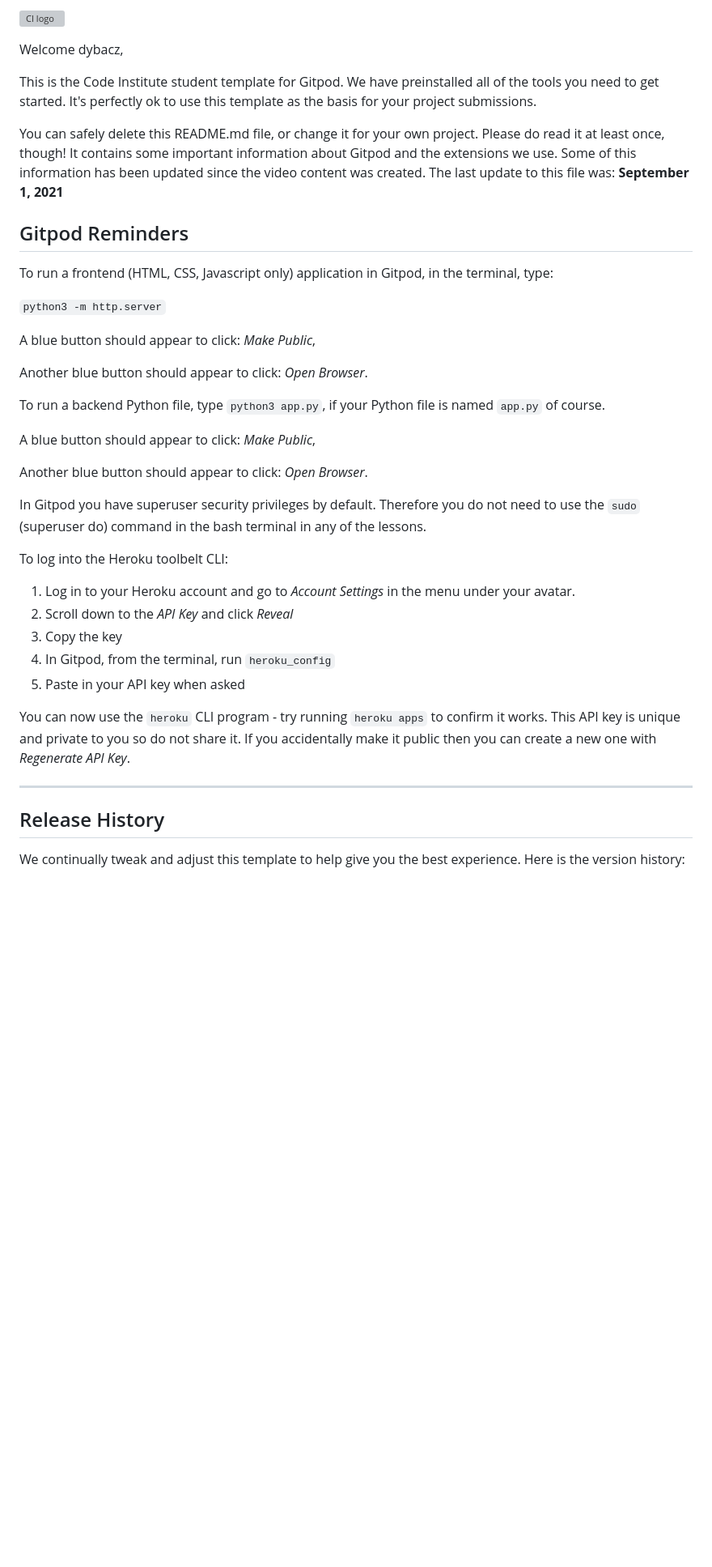
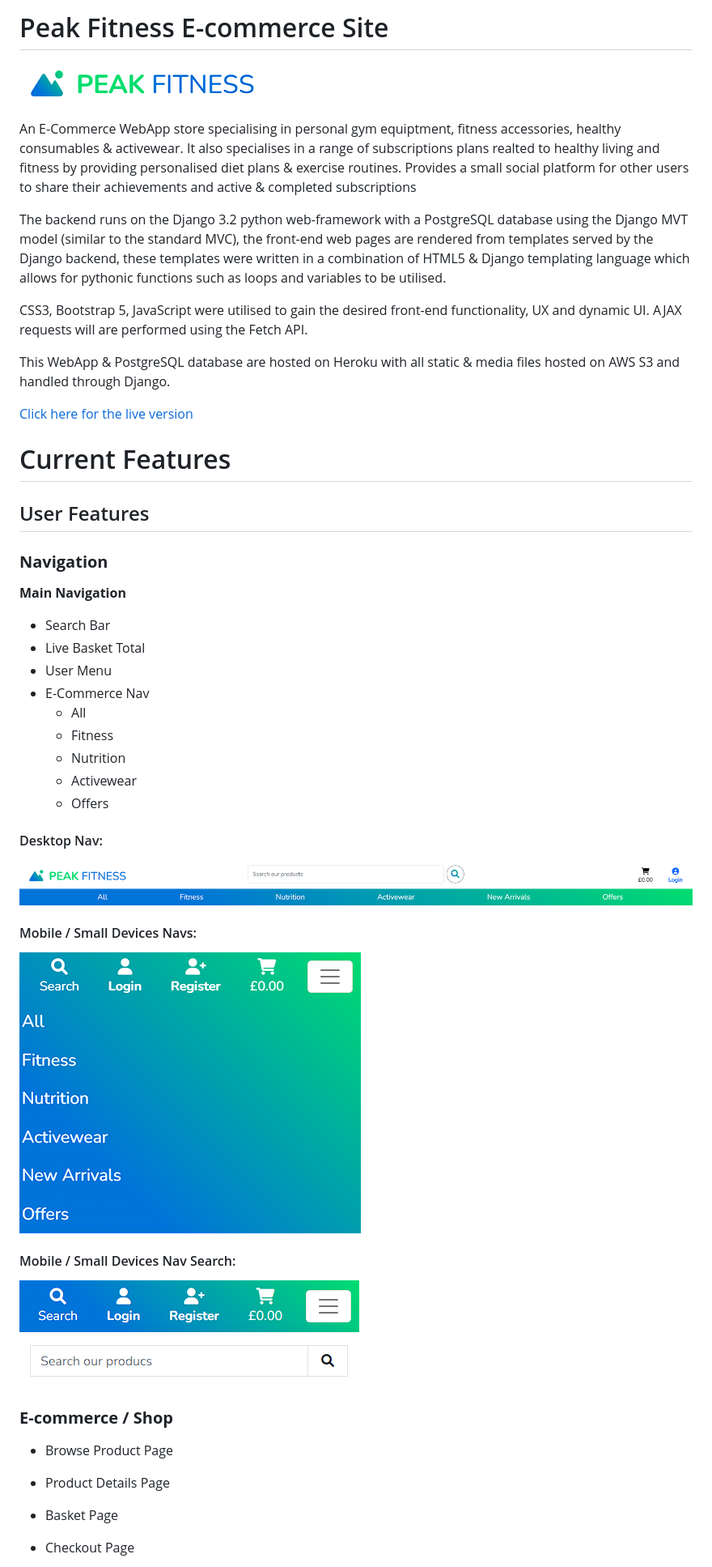
Before and after one commit to Code-Institute-Submissions/dybacz-ci-project-5_NovResub, a Markdown page: README.md, the part around one of its changes. Shown at 81% size. GitHub-like rendering; pictures changed too: static/images/readme/logo.png (added), static/images/readme/nav_desktop.png (added), static/images/readme/nav_mobile_1.png (added); blank space fills up the shorter version; grey boxes are pictures that could not be loaded.

Commit message:
+ Basic ReadMe Draft

```diff
--- a/README.md
+++ b/README.md
@@ -1,42 +1,51 @@
-![CI logo](https://codeinstitute.s3.amazonaws.com/fullstack/ci_logo_small.png)
+# Peak Fitness E-commerce Site
 
-Welcome dybacz,
+![Peak Fitness logo](/static/images/readme/logo.png)
 
-This is the Code Institute student template for Gitpod. We have preinstalled all of the tools you need to get started. It's perfectly ok to use this template as the basis for your project submissions.
+An E-Commerce WebApp store specialising in personal gym equiptment, fitness accessories, healthy consumables & activewear. It also specialises in a range of subscriptions plans realted to healthy living and fitness by providing personalised diet plans & exercise routines.
+Provides a small social platform for other users to share their achievements and active & completed subscriptions
 
-You can safely delete this README.md file, or change it for your own project. Please do read it at least once, though! It contains some important information about Gitpod and the extensions we use. Some of this information has been updated since the video content was created. The last update to this file was: **September 1, 2021**
+The backend runs on the Django 3.2 python web-framework with a PostgreSQL database using the Django MVT model (similar to the standard MVC), the front-end web pages are rendered from templates served by the Django backend, these templates were written in a combination of HTML5 & Django templating language which allows for pythonic functions such as loops and variables to be utilised.
 
-## Gitpod Reminders
+CSS3, Bootstrap 5, JavaScript were utilised to gain the desired front-end functionality, UX and dynamic UI. AJAX requests will are performed using the Fetch API.
 
-To run a frontend (HTML, CSS, Javascript only) application in Gitpod, in the terminal, type:
+This WebApp & PostgreSQL database are hosted on Heroku with all static & media files hosted on AWS S3 and handled through Django.
 
-`python3 -m http.server`
+[Click here for the live version](https://peak-fitness.herokuapp.com/)
 
-A blue button should appear to click: _Make Public_,
+# Current Features
 
-Another blue button should appear to click: _Open Browser_.
+## User Features
 
-To run a backend Python file, type `python3 app.py`, if your Python file is named `app.py` of course.
+### **Navigation**
 
-A blue button should appear to click: _Make Public_,
+**Main Navigation**
+* Search Bar
+* Live Basket Total
+* User Menu
+* E-Commerce Nav
+    * All
+    * Fitness
+    * Nutrition
+    * Activewear
+    * Offers
 
-Another blue button should appear to click: _Open Browser_.
+#### Desktop Nav:
+![Desktop Navigation](/static/images/readme/nav_desktop.png)
 
-In Gitpod you have superuser security privileges by default. Therefore you do not need to use the `sudo` (superuser do) command in the bash terminal in any of the lessons.
+#### Mobile / Small Devices Navs:
+![Mobile Navigation](/static/images/readme/nav_mobile_1.png)
+#### Mobile / Small Devices Nav Search:
+![Mobile Navigation Search](/static/images/readme/nav_mobile_2.png)
 
-To log into the Heroku toolbelt CLI:
 
-1. Log in to your Heroku account and go to *Account Settings* in the menu under your avatar.
-2. Scroll down to the *API Key* and click *Reveal*
-3. Copy the key
-4. In Gitpod, from the terminal, run `heroku_config`
-5. Paste in your API key when asked
+### **E-commerce / Shop**
 
-You can now use the `heroku` CLI program - try running `heroku apps` to confirm it works. This API key is unique and private to you so do not share it. If you accidentally make it public then you can create a new one with _Regenerate API Key_.
+* Browse Product Page
 
-------
+* Product Details Page
 
-## Release History
+* Basket Page
 
-We continually tweak and adjust this template to help give you the best experience. Here is the version history:
+* Checkout Page
 
```
Also changed, not shown: other parts of README.md (+77 -43 lines).
